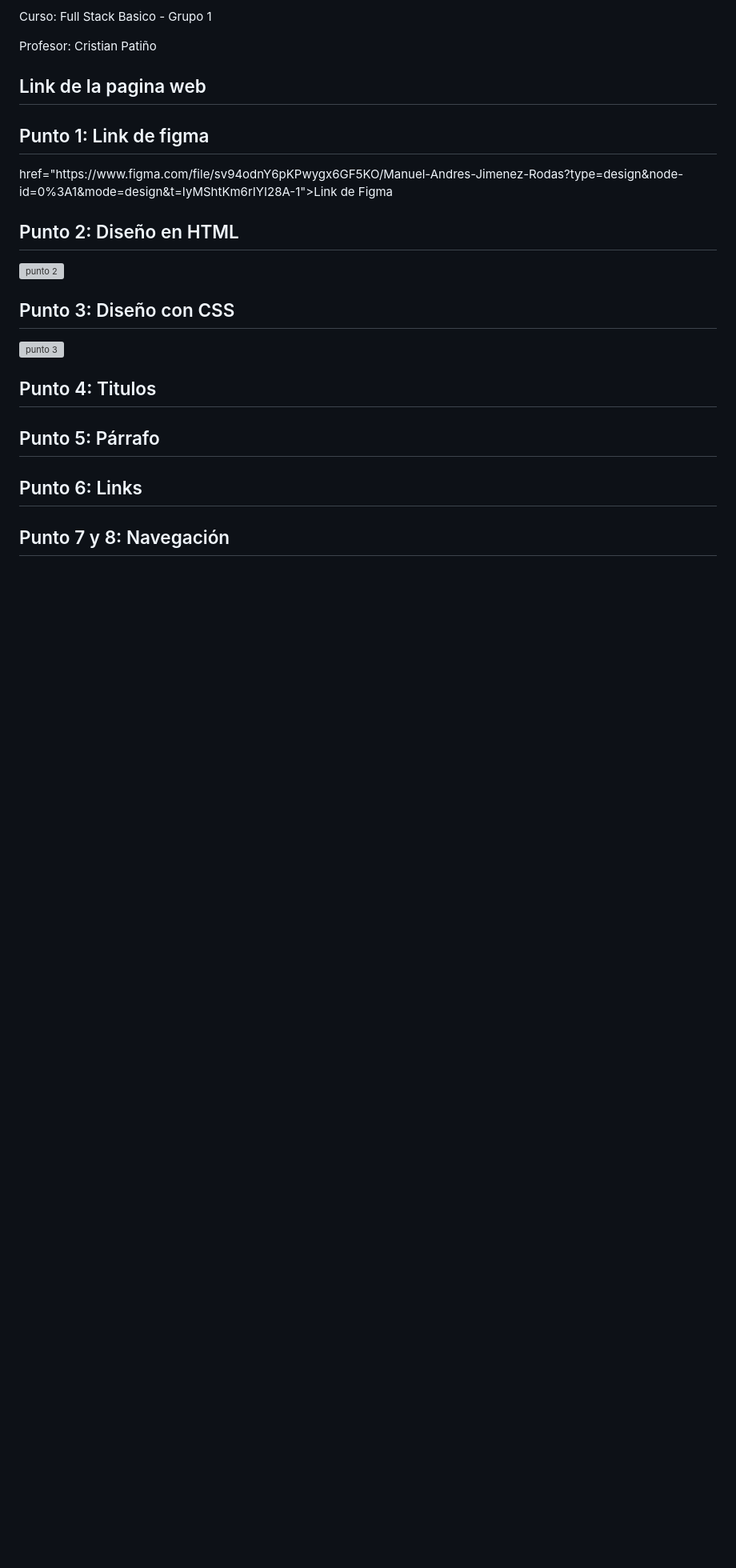
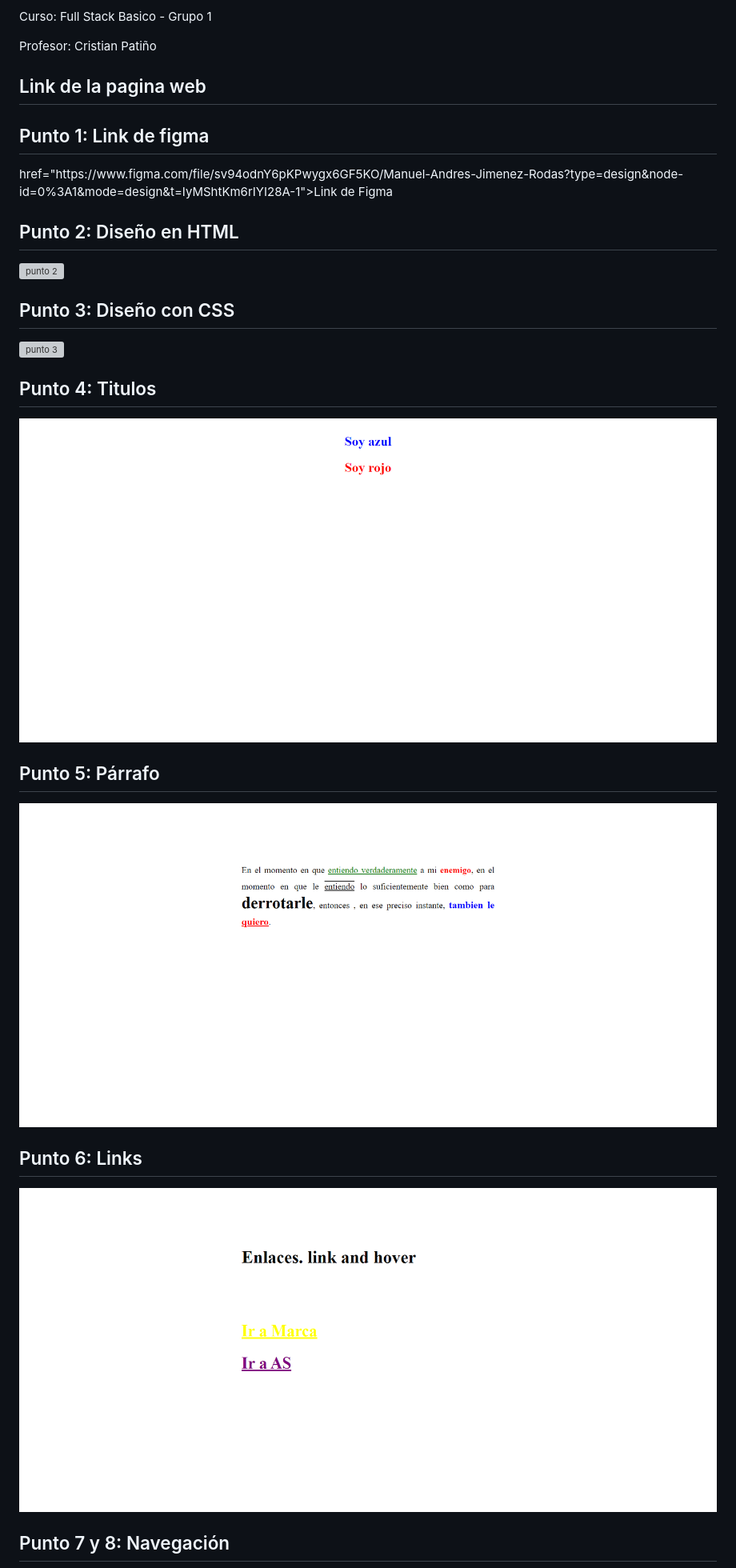
Before and after one commit to Mael22Jimenez/taller-9-fullstack, a Markdown page: README.md, the part around the change printed below. Shown: that part at 80% size. Rendered like a GitHub page; pictures changed too: public/images/punto-4.png (added), public/images/punto-5.png (added), public/images/punto-6.png (added); blank space fills up the shorter version; grey boxes are pictures that could not be loaded.

Commit message:
finalizacion taller 9

```diff
--- a/README.md
+++ b/README.md
@@ -15,9 +15,12 @@
 <img src="./public/images/punto-3.png" alt="punto 3">
 
 <h2>Punto 4: Titulos</h2>
+<img src="./public/images/punto-4.png" alt="punto 3">
 
 <h2>Punto 5: Párrafo</h2>
+<img src="./public/images/punto-5.png" alt="punto 3">
 
 <h2>Punto 6: Links</h2>
+<img src="./public/images/punto-6.png" alt="punto 3">
 
 <h2>Punto 7 y 8: Navegación</h2>
```
Also changed, not shown: other parts of README.md (+2 -0 lines), public/images/punto-7-8.png (added), public/images/punto-9.png (added).
